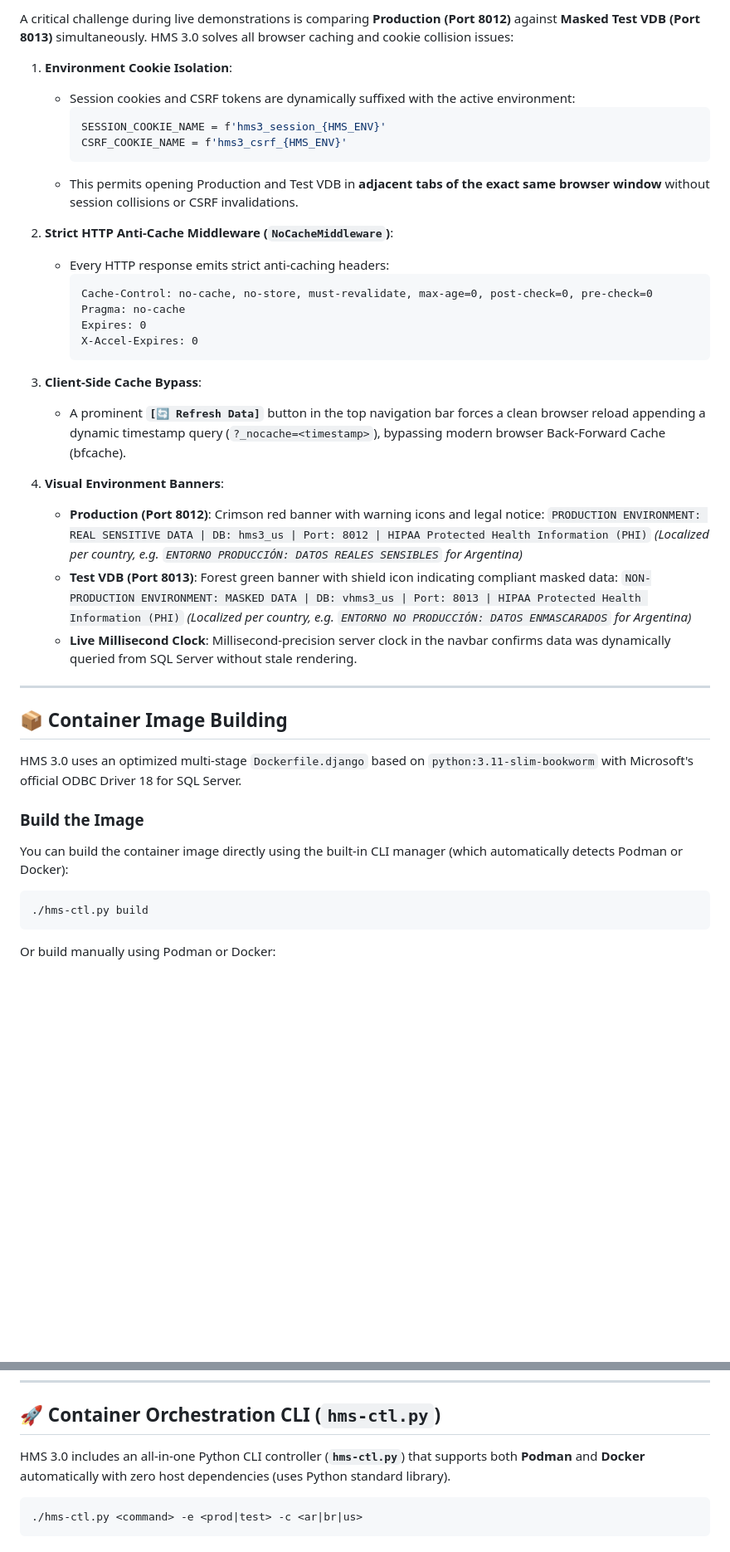
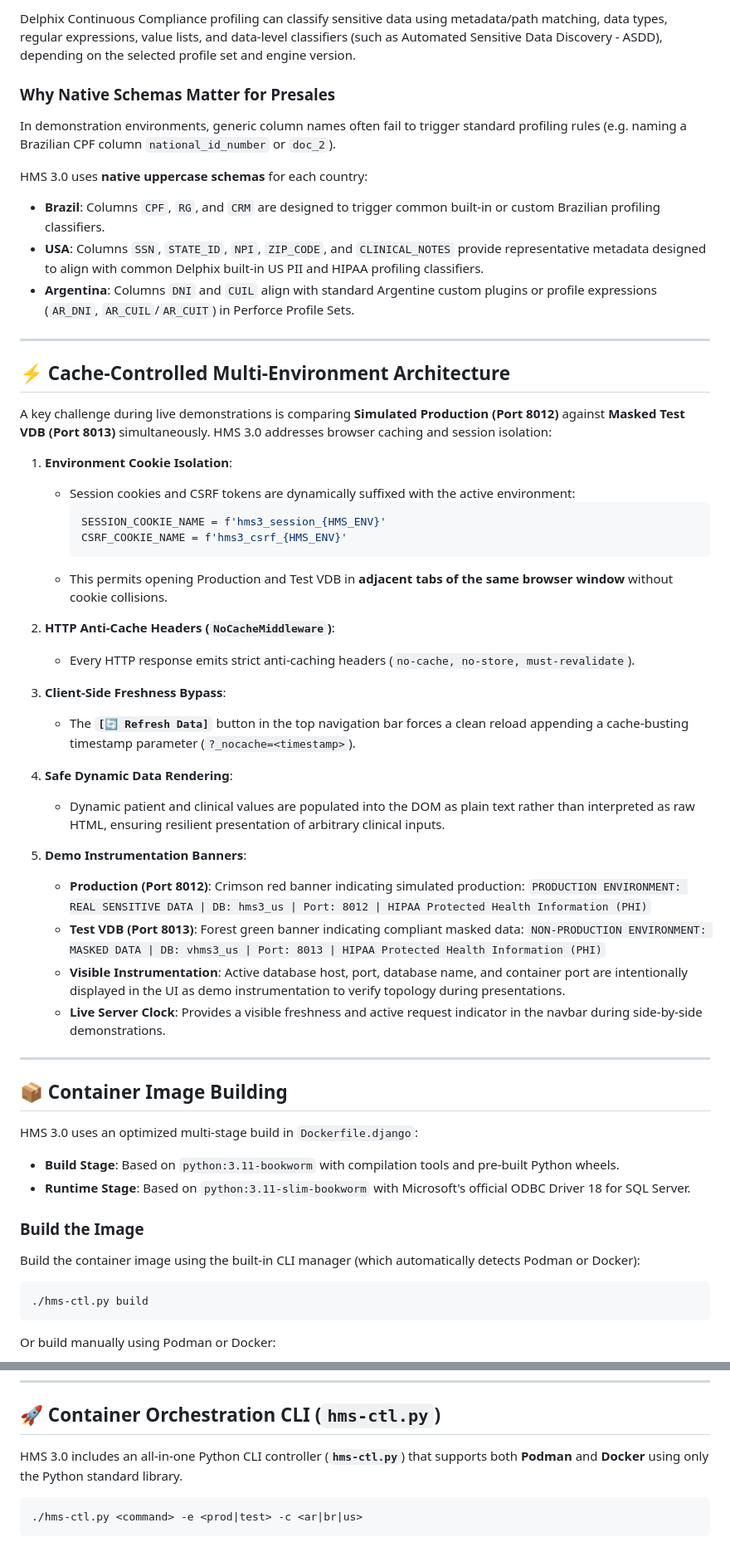
Before and after one commit to kansoit/hms3, a Markdown page: README.md, 2 parts joined by grey strips. Shown at 83% size. Drawn GitHub-style; blank space fills up the shorter version.

````diff
--- a/README.md
+++ b/README.md
@@ -82,5 +91,19 @@ HMS 3.0 uses **native uppercase schemas** for each country:
 
-A critical challenge during live demonstrations is comparing **Production (Port 8012)** against **Masked Test VDB (Port 8013)** simultaneously. HMS 3.0 solves all browser caching and cookie collision issues:
+Delphix Continuous Compliance profiling can classify sensitive data using metadata/path matching, data types, regular expressions, value lists, and data-level classifiers (such as Automated Sensitive Data Discovery - ASDD), depending on the selected profile set and engine version.
+
+### Why Native Schemas Matter for Presales
+In demonstration environments, generic column names often fail to trigger standard profiling rules (e.g. naming a Brazilian CPF column `national_id_number` or `doc_2`).
+
+HMS 3.0 uses **native uppercase schemas** for each country:
+* **Brazil**: Columns `CPF`, `RG`, and `CRM` are designed to trigger common built-in or custom Brazilian profiling classifiers.
+* **USA**: Columns `SSN`, `STATE_ID`, `NPI`, `ZIP_CODE`, and `CLINICAL_NOTES` provide representative metadata designed to align with common Delphix built-in US PII and HIPAA profiling classifiers.
+* **Argentina**: Columns `DNI` and `CUIL` align with standard Argentine custom plugins or profile expressions (`AR_DNI`, `AR_CUIL`/`AR_CUIT`) in Perforce Profile Sets.
+
+---
+
+## ⚡ Cache-Controlled Multi-Environment Architecture
+
+A key challenge during live demonstrations is comparing **Simulated Production (Port 8012)** against **Masked Test VDB (Port 8013)** simultaneously. HMS 3.0 addresses browser caching and session isolation:
 
 1. **Environment Cookie Isolation**:
    * Session cookies and CSRF tokens are dynamically suffixed with the active environment:
@@ -88,37 +111,35 @@ A critical challenge during live demonstrations is comparing **Production (Port
      SESSION_COOKIE_NAME = f'hms3_session_{HMS_ENV}'
      CSRF_COOKIE_NAME = f'hms3_csrf_{HMS_ENV}'
      ```
-   * This permits opening Production and Test VDB in **adjacent tabs of the exact same browser window** without session collisions or CSRF invalidations.
+   * This permits opening Production and Test VDB in **adjacent tabs of the same browser window** without cookie collisions.
 
-2. **Strict HTTP Anti-Cache Middleware (`NoCacheMiddleware`)**:
-   * Every HTTP response emits strict anti-caching headers:
-     ```http
-     Cache-Control: no-cache, no-store, must-revalidate, max-age=0, post-check=0, pre-check=0
-     Pragma: no-cache
-     Expires: 0
-     X-Accel-Expires: 0
-     ```
+2. **HTTP Anti-Cache Headers (`NoCacheMiddleware`)**:
+   * Every HTTP response emits strict anti-caching headers (`no-cache, no-store, must-revalidate`).
 
-3. **Client-Side Cache Bypass**:
-   * A prominent **`[🔄 Refresh Data]`** button in the top navigation bar forces a clean browser reload appending a dynamic timestamp query (`?_nocache=<timestamp>`), bypassing modern browser Back-Forward Cache (bfcache).
+3. **Client-Side Freshness Bypass**:
+   * The **`[🔄 Refresh Data]`** button in the top navigation bar forces a clean reload appending a cache-busting timestamp parameter (`?_nocache=<timestamp>`).
 
-4. **Visual Environment Banners**:
-   * **Production (Port 8012)**: Crimson red banner with warning icons and legal notice:
+4. **Safe Dynamic Data Rendering**:
+   * Dynamic patient and clinical values are populated into the DOM as plain text rather than interpreted as raw HTML, ensuring resilient presentation of arbitrary clinical inputs.
+
+5. **Demo Instrumentation Banners**:
+   * **Production (Port 8012)**: Crimson red banner indicating simulated production:
      `PRODUCTION ENVIRONMENT: REAL SENSITIVE DATA | DB: hms3_us | Port: 8012 | HIPAA Protected Health Information (PHI)`
-     *(Localized per country, e.g. `ENTORNO PRODUCCIÓN: DATOS REALES SENSIBLES` for Argentina)*
-   * **Test VDB (Port 8013)**: Forest green banner with shield icon indicating compliant masked data:
+   * **Test VDB (Port 8013)**: Forest green banner indicating compliant masked data:
      `NON-PRODUCTION ENVIRONMENT: MASKED DATA | DB: vhms3_us | Port: 8013 | HIPAA Protected Health Information (PHI)`
-     *(Localized per country, e.g. `ENTORNO NO PRODUCCIÓN: DATOS ENMASCARADOS` for Argentina)*
-   * **Live Millisecond Clock**: Millisecond-precision server clock in the navbar confirms data was dynamically queried from SQL Server without stale rendering.
+   * **Visible Instrumentation**: Active database host, port, database name, and container port are intentionally displayed in the UI as demo instrumentation to verify topology during presentations.
+   * **Live Server Clock**: Provides a visible freshness and active request indicator in the navbar during side-by-side demonstrations.
 
 ---
 
 ## 📦 Container Image Building
 
-HMS 3.0 uses an optimized multi-stage `Dockerfile.django` based on `python:3.11-slim-bookworm` with Microsoft's official ODBC Driver 18 for SQL Server.
+HMS 3.0 uses an optimized multi-stage build in `Dockerfile.django`:
+* **Build Stage**: Based on `python:3.11-bookworm` with compilation tools and pre-built Python wheels.
+* **Runtime Stage**: Based on `python:3.11-slim-bookworm` with Microsoft's official ODBC Driver 18 for SQL Server.
 
 ### Build the Image
-You can build the container image directly using the built-in CLI manager (which automatically detects Podman or Docker):
+Build the container image using the built-in CLI manager (which automatically detects Podman or Docker):
 ```bash
 ./hms-ctl.py build
 ```
@@ -175,7 +196,7 @@ DB_PASSWORD=YourStrongPasswordHere  # SQL Server Password
 
 ## 🚀 Container Orchestration CLI (`hms-ctl.py`)
 
-HMS 3.0 includes an all-in-one Python CLI controller (**`hms-ctl.py`**) that supports both **Podman** and **Docker** automatically with zero host dependencies (uses Python standard library).
+HMS 3.0 includes an all-in-one Python CLI controller (**`hms-ctl.py`**) that supports both **Podman** and **Docker** using only the Python standard library.
 
 ```bash
 ./hms-ctl.py <command> -e <prod|test> -c <ar|br|us>
````
Also changed, not shown: other parts of README.md (+106 -75 lines).
